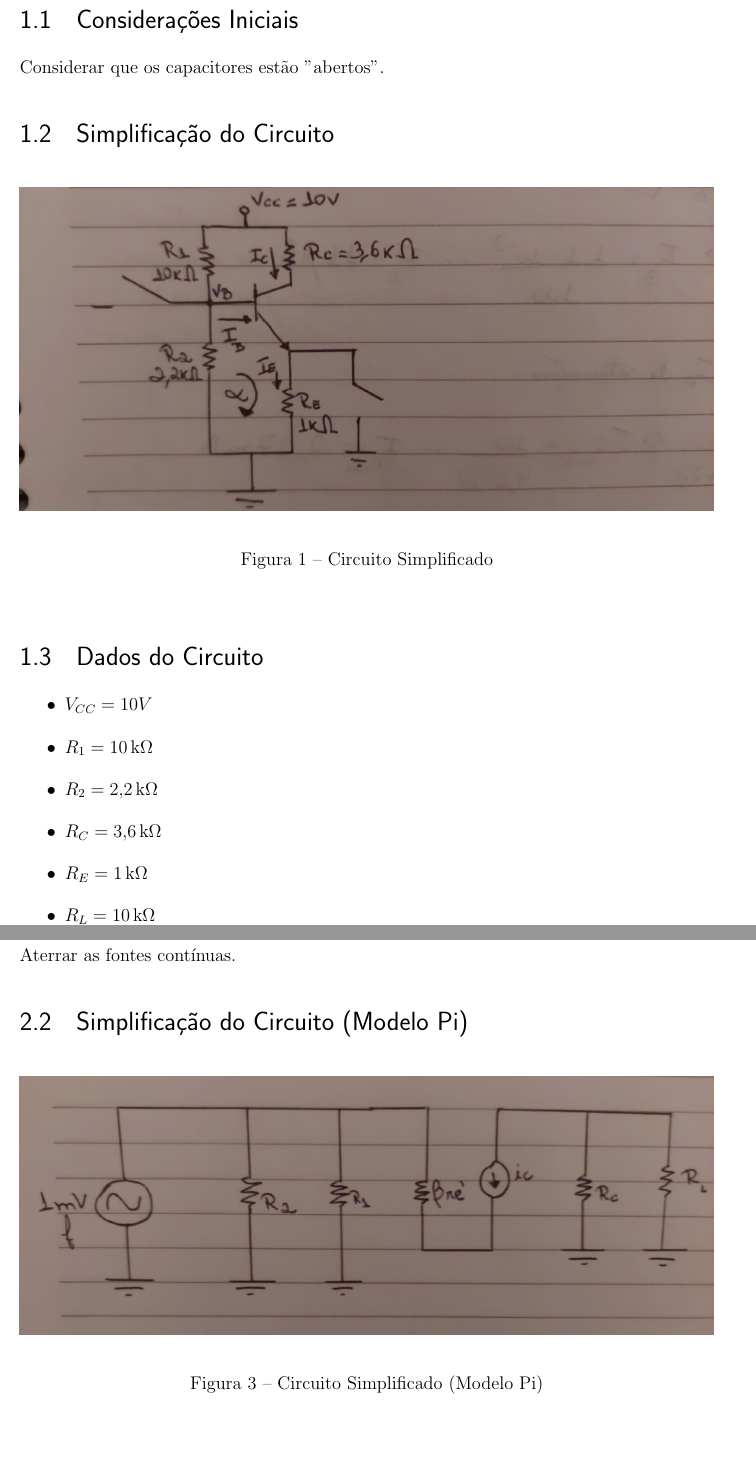
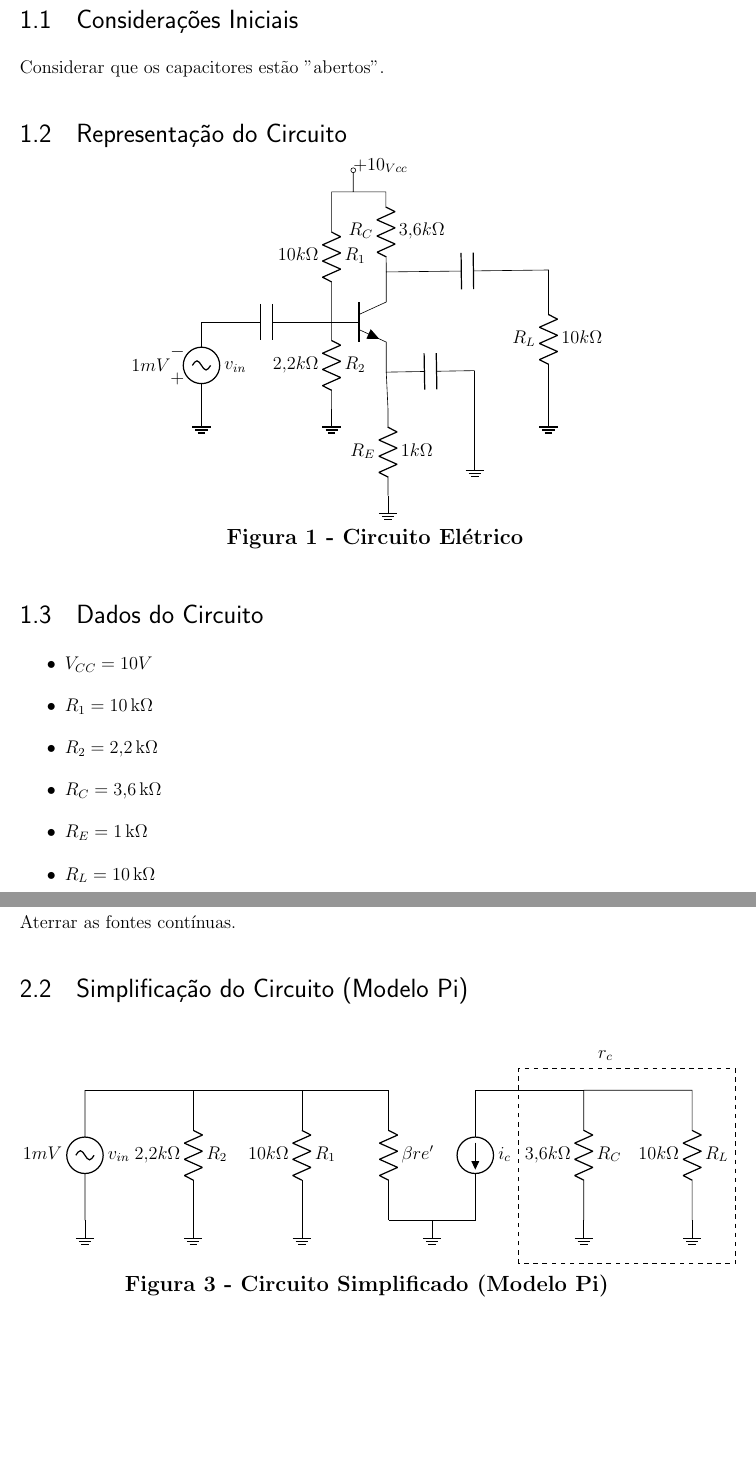
Before and after one commit to MatheusADC/Calculo-Eletronica-Digital-LaTeX, a LaTeX thesis (main.tex): two parts of pages 4 and 7 of 8, joined at a grey line, cut so that both start at the same text, the shorter picture padded with empty space. Compiled offline with pdfLaTeX.

Commit message:
Add: Circuitos e Gráfico

```diff
--- a/main.tex
+++ b/main.tex
@@ -7,11 +7,12 @@
 \usepackage{icomma}
 \usepackage{tikz}
 \usepackage{float}
+\usepackage{circuitikz}
 
-\titulo{Diagnóstico Inicial}
+\titulo{Análise de um Circuito de Pequenos Sinais}
 \autor{Matheus Amaral da Costa}
 \data{Março de 2025}
-\instituicao{%
+\instituicao{
   Centro Universitário FAESA
   \par
   Engenharia da Computação}
@@ -28,13 +29,26 @@
 \section{Considerações Iniciais}
 Considerar que os capacitores estão "abertos".
 
-\section{Simplificação do Circuito}
-\begin{figure}[h]
-  \centering
-  \includegraphics[width=\linewidth]{f1.jpeg}
-  \caption{Circuito Simplificado}
-  \label{fig:exemplo}
-\end{figure}
+\section{Representação do Circuito}
+\begin{center}
+    \begin{circuitikz}[american]
+        \draw (3,2) node[npn, anchor=B, scale=1.5](Q1){};
+        \draw (0,0) to node[ground]{} (0,0) to[sV, a=$v_{in}$,v=$1mV$] (0,2)
+          to[C] (Q1.B);
+        \draw (Q1.B) to[R, , a=$R_1$,l=$10k\Omega$]
+              ++(0,3) -- ++(0.5,0) -- ++(0,0.5)
+              node[ocirc](Vcc){$+10_{Vcc}$}
+              (Vcc) ++(0,-0.5) -- ++(0.75,0) to[R, a=$R_C$, l=$3{,}6k\Omega$] (Q1.C);
+        \draw (Q1.C) to[C] (8,3.2) to[R, a=$R_L$,l=$10k\Omega$] (8,0)
+              node[ground]{};
+        \draw (Q1.B) to[R, l=$R_2$, a=$2{,}2k\Omega$] (3,0)
+              node[ground]{};
+        \draw (Q1.E) -- (4.3, 0) to[R, a=$R_E$, l=$1k\Omega$] (4.3,-2) node[ground]{};
+        \draw (Q1.E) to[C] (6.3,0.88);
+        \draw (6.3,0.88) -- (6.3,-1) node[ground]{};
+        \node at (4,-3) {\large \textbf{Figura 1 - Circuito Elétrico}};
+    \end{circuitikz}
+\end{center}
 
 \section{Dados do Circuito}
 \begin{itemize}
@@ -106,12 +124,29 @@ Considerar os capacitores em curto-circuito; \\
 Aterrar as fontes contínuas.
 
 \section{Simplificação do Circuito (Modelo Pi)}
-\begin{figure}[h]
-  \centering
-  \includegraphics[width=\linewidth]{f3.jpeg}
-  \caption{Circuito Simplificado (Modelo Pi)}
-  \label{fig:exemplo}
-\end{figure}
+\begin{center}
+    \begin{circuitikz}[american]
+        \draw (-1,0) node[ground]{} to[sV, a=$v_{in}$, l=$1mV$] (-1,3);
+        \draw (-1,3) -- (1.5,3)
+        to[R, a=$2{,}2k\Omega$,l=$R_{2}$] (1.5,0) node[ground]{};
+        \draw (1.5,3) -- (4,3)
+        to[R, a=$10k\Omega$,l=$R_{1}$] (4,0) node[ground]{};
+        \draw (4,3) -- (6,3)
+        to[R, l=$\beta re'$] (6,0);
+        \draw (6,0) -- (7,0) node[ground]{};
+        \draw (7,0) -- (8,0)
+         to[isource, a=$i_c$, invert] (8,3)
+         -- (10.5,3);
+        \draw (10.5,3) -- (10.5,3)
+        to[R, a=$3{,}6k\Omega$, l=$R_C$] (10.5,0) node[ground]{};
+        \draw (10.5,3) -- (13,3)
+        to[R, a=$10k\Omega$,l=$R_L$] (13,0) node[ground]{};
+        \draw[dashed] (9,-1) rectangle (14,3.5);
+        \node at (11,3.8) {$r_c$};
+    \end{circuitikz}
+    \vspace{0.5cm}
+    {\large \textbf{Figura 3 - Circuito Simplificado (Modelo Pi)}}
+\end{center}
 
 \section{Cálculo de $r_c$}
 \[
```
Also changed, not shown: main.tex (16 more changed lines).
